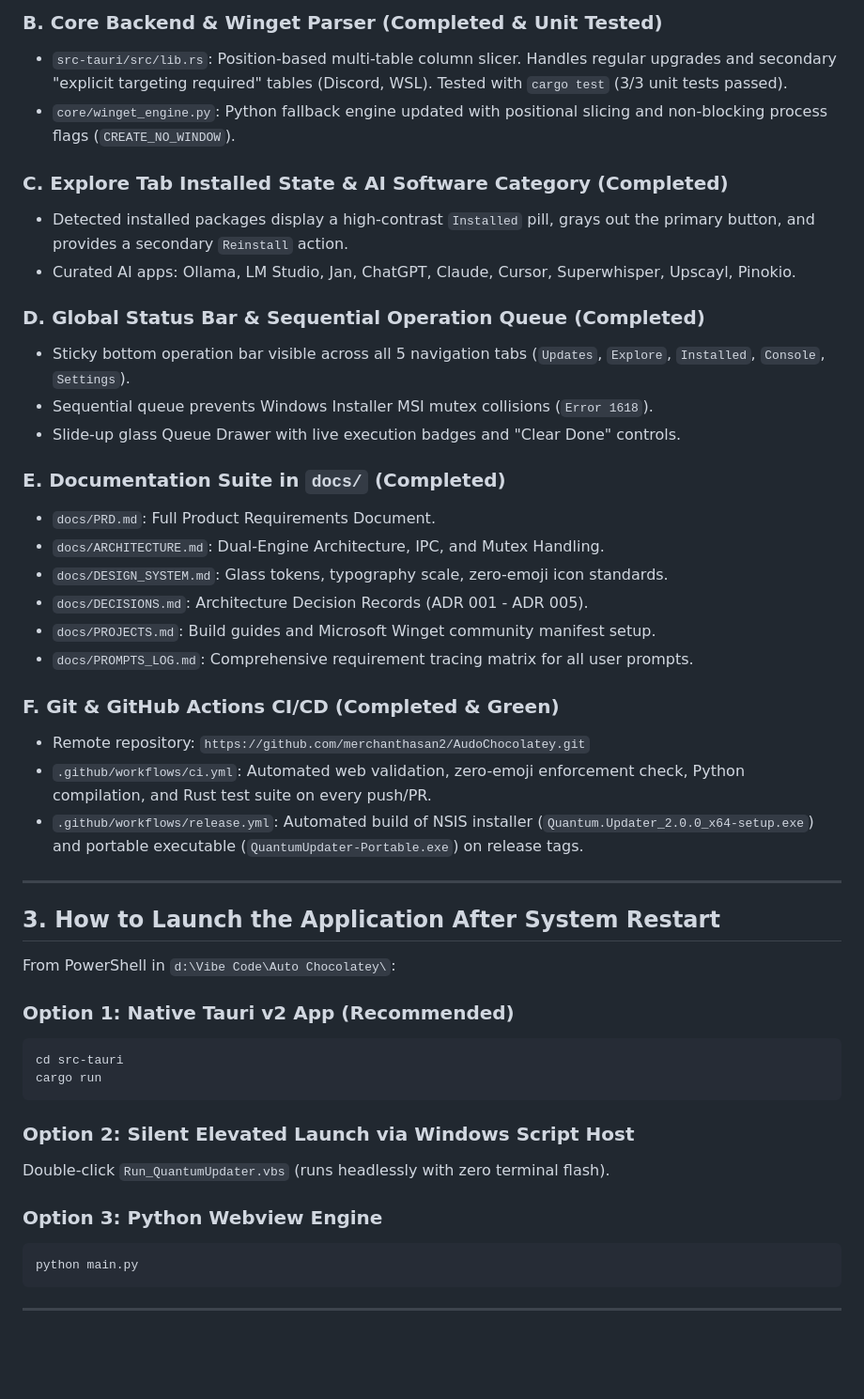
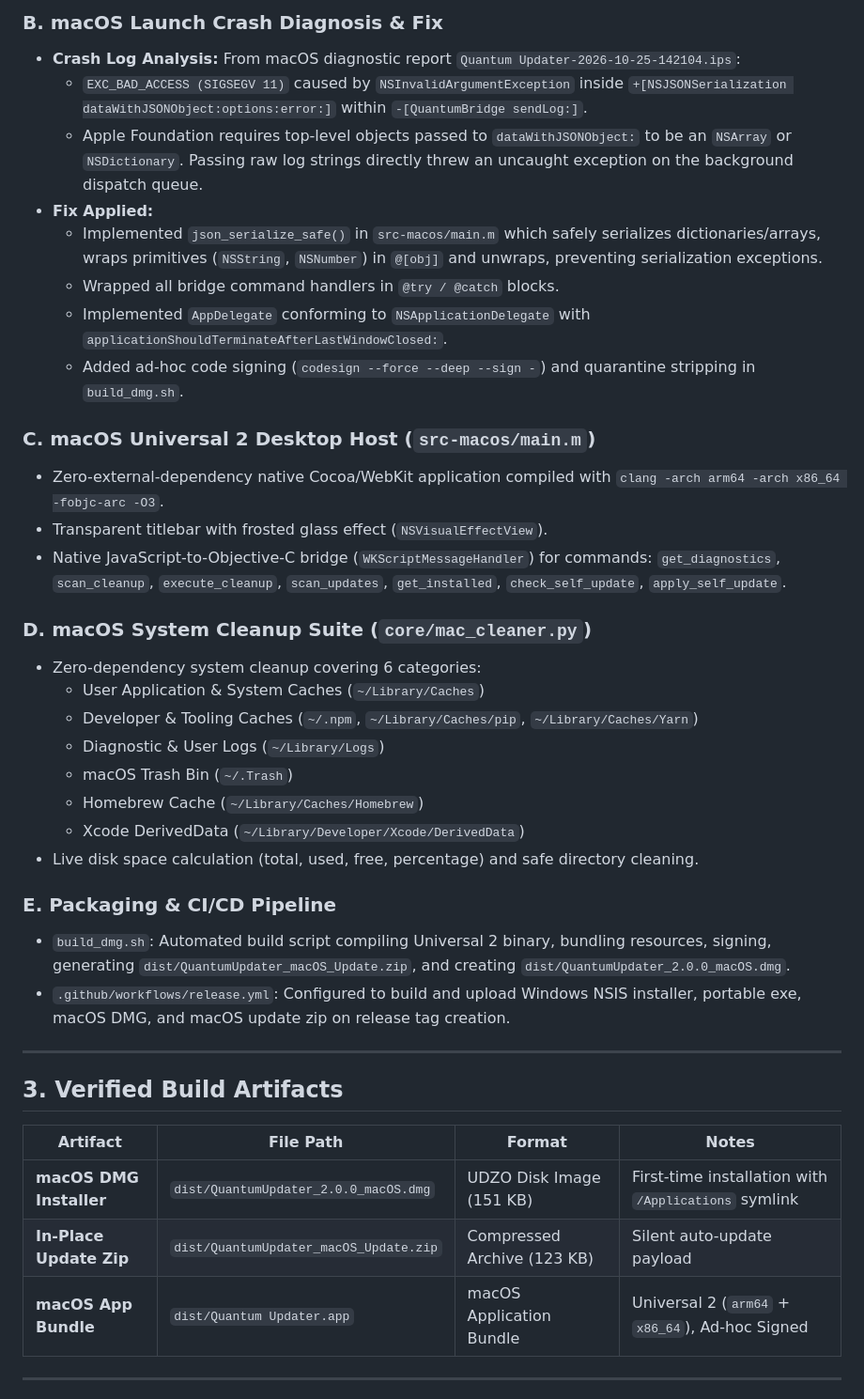
Before and after one commit to merchanthasan2/AudoChocolatey, a Markdown page: HANDOVER.md, the part around one of its changes. Shown at 94% size. GitHub-like rendering; blank space fills up the shorter version.

Commit message:
docs: update handover document with macOS Universal support, launch stability fix, and in-place auto-updater

````diff
--- a/HANDOVER.md
+++ b/HANDOVER.md
@@ -30,49 +44,42 @@ If the user restarts the system and launches a new session:
 
-### B. Core Backend & Winget Parser (Completed & Unit Tested)
-- `src-tauri/src/lib.rs`: Position-based multi-table column slicer. Handles regular upgrades and secondary "explicit targeting required" tables (Discord, WSL). Tested with `cargo test` (3/3 unit tests passed).
-- `core/winget_engine.py`: Python fallback engine updated with positional slicing and non-blocking process flags (`CREATE_NO_WINDOW`).
+### B. macOS Launch Crash Diagnosis & Fix
+- **Crash Log Analysis:** From macOS diagnostic report `Quantum Updater-2026-10-25-142104.ips`:
+  - `EXC_BAD_ACCESS (SIGSEGV 11)` caused by `NSInvalidArgumentException` inside `+[NSJSONSerialization dataWithJSONObject:options:error:]` within `-[QuantumBridge sendLog:]`.
+  - Apple Foundation requires top-level objects passed to `dataWithJSONObject:` to be an `NSArray` or `NSDictionary`. Passing raw log strings directly threw an uncaught exception on the background dispatch queue.
+- **Fix Applied:**
+  - Implemented `json_serialize_safe()` in `src-macos/main.m` which safely serializes dictionaries/arrays, wraps primitives (`NSString`, `NSNumber`) in `@[obj]` and unwraps, preventing serialization exceptions.
+  - Wrapped all bridge command handlers in `@try / @catch` blocks.
+  - Implemented `AppDelegate` conforming to `NSApplicationDelegate` with `applicationShouldTerminateAfterLastWindowClosed:`.
+  - Added ad-hoc code signing (`codesign --force --deep --sign -`) and quarantine stripping in `build_dmg.sh`.
 
-### C. Explore Tab Installed State & AI Software Category (Completed)
-- Detected installed packages display a high-contrast `Installed` pill, grays out the primary button, and provides a secondary `Reinstall` action.
-- Curated AI apps: Ollama, LM Studio, Jan, ChatGPT, Claude, Cursor, Superwhisper, Upscayl, Pinokio.
+### C. macOS Universal 2 Desktop Host (`src-macos/main.m`)
+- Zero-external-dependency native Cocoa/WebKit application compiled with `clang -arch arm64 -arch x86_64 -fobjc-arc -O3`.
+- Transparent titlebar with frosted glass effect (`NSVisualEffectView`).
+- Native JavaScript-to-Objective-C bridge (`WKScriptMessageHandler`) for commands: `get_diagnostics`, `scan_cleanup`, `execute_cleanup`, `scan_updates`, `get_installed`, `check_self_update`, `apply_self_update`.
 
-### D. Global Status Bar & Sequential Operation Queue (Completed)
-- Sticky bottom operation bar visible across all 5 navigation tabs (`Updates`, `Explore`, `Installed`, `Console`, `Settings`).
-- Sequential queue prevents Windows Installer MSI mutex collisions (`Error 1618`).
-- Slide-up glass Queue Drawer with live execution badges and "Clear Done" controls.
+### D. macOS System Cleanup Suite (`core/mac_cleaner.py`)
+- Zero-dependency system cleanup covering 6 categories:
+  - User Application & System Caches (`~/Library/Caches`)
+  - Developer & Tooling Caches (`~/.npm`, `~/Library/Caches/pip`, `~/Library/Caches/Yarn`)
+  - Diagnostic & User Logs (`~/Library/Logs`)
+  - macOS Trash Bin (`~/.Trash`)
+  - Homebrew Cache (`~/Library/Caches/Homebrew`)
+  - Xcode DerivedData (`~/Library/Developer/Xcode/DerivedData`)
+- Live disk space calculation (total, used, free, percentage) and safe directory cleaning.
 
-### E. Documentation Suite in `docs/` (Completed)
-- `docs/PRD.md`: Full Product Requirements Document.
-- `docs/ARCHITECTURE.md`: Dual-Engine Architecture, IPC, and Mutex Handling.
-- `docs/DESIGN_SYSTEM.md`: Glass tokens, typography scale, zero-emoji icon standards.
-- `docs/DECISIONS.md`: Architecture Decision Records (ADR 001 - ADR 005).
-- `docs/PROJECTS.md`: Build guides and Microsoft Winget community manifest setup.
-- `docs/PROMPTS_LOG.md`: Comprehensive requirement tracing matrix for all user prompts.
-
-### F. Git & GitHub Actions CI/CD (Completed & Green)
-- Remote repository: `https://github.com/merchanthasan2/AudoChocolatey.git`
-- `.github/workflows/ci.yml`: Automated web validation, zero-emoji enforcement check, Python compilation, and Rust test suite on every push/PR.
-- `.github/workflows/release.yml`: Automated build of NSIS installer (`Quantum.Updater_2.0.0_x64-setup.exe`) and portable executable (`QuantumUpdater-Portable.exe`) on release tags.
+### E. Packaging & CI/CD Pipeline
+- `build_dmg.sh`: Automated build script compiling Universal 2 binary, bundling resources, signing, generating `dist/QuantumUpdater_macOS_Update.zip`, and creating `dist/QuantumUpdater_2.0.0_macOS.dmg`.
+- `.github/workflows/release.yml`: Configured to build and upload Windows NSIS installer, portable exe, macOS DMG, and macOS update zip on release tag creation.
 
 ---
 
-## 3. How to Launch the Application After System Restart
+## 3. Verified Build Artifacts
 
-From PowerShell in `d:\Vibe Code\Auto Chocolatey\`:
-
-### Option 1: Native Tauri v2 App (Recommended)
-```powershell
-cd src-tauri
-cargo run
-```
-
-### Option 2: Silent Elevated Launch via Windows Script Host
-Double-click `Run_QuantumUpdater.vbs` (runs headlessly with zero terminal flash).
-
-### Option 3: Python Webview Engine
-```powershell
-python main.py
-```
+| Artifact | File Path | Format | Notes |
+|---|---|---|---|
+| **macOS DMG Installer** | `dist/QuantumUpdater_2.0.0_macOS.dmg` | UDZO Disk Image (151 KB) | First-time installation with `/Applications` symlink |
+| **In-Place Update Zip** | `dist/QuantumUpdater_macOS_Update.zip` | Compressed Archive (123 KB) | Silent auto-update payload |
+| **macOS App Bundle** | `dist/Quantum Updater.app` | macOS Application Bundle | Universal 2 (`arm64` + `x86_64`), Ad-hoc Signed |
 
 ---
 
````
Also changed, not shown: other parts of HANDOVER.md (+76 -23 lines).
